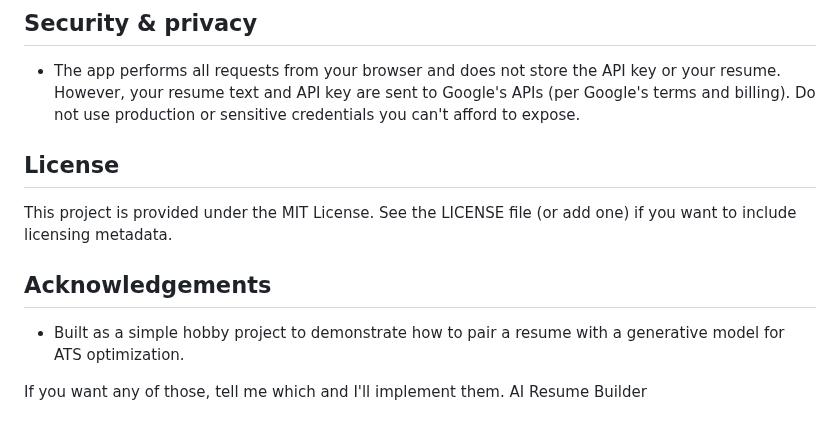
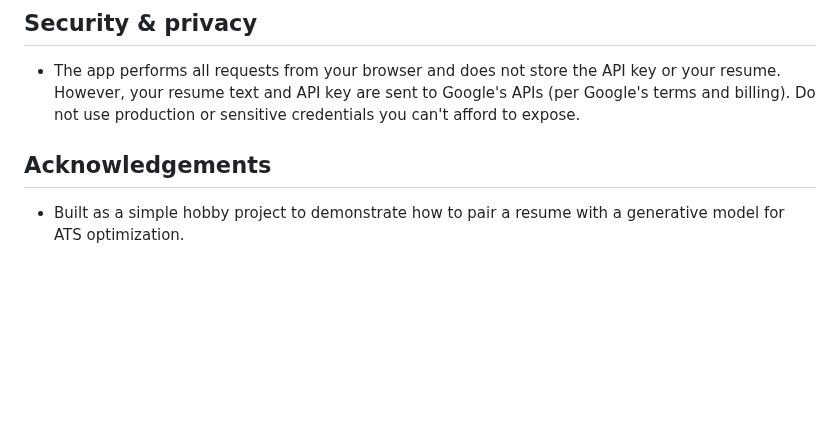
Before and after one commit to nikhil0463/AI-Resume-Builder, a Markdown page: README.md, the part around the change. Rendered like a GitHub page; blank space fills up the shorter version.

Commit message:
Detailed Steps

```diff
--- a/README.md
+++ b/README.md
@@ -91,15 +91,7 @@ Or simply open `index.html` in your browser if you prefer; just be aware of pote
 
 - The app performs all requests from your browser and does not store the API key or your resume. However, your resume text and API key are sent to Google's APIs (per Google's terms and billing). Do not use production or sensitive credentials you can't afford to expose.
 
-## License
-
-This project is provided under the MIT License. See the LICENSE file (or add one) if you want to include licensing metadata.
 
 ## Acknowledgements
 
 - Built as a simple hobby project to demonstrate how to pair a resume with a generative model for ATS optimization.
-
-
-
-If you want any of those, tell me which and I'll implement them.
-AI Resume Builder
```
